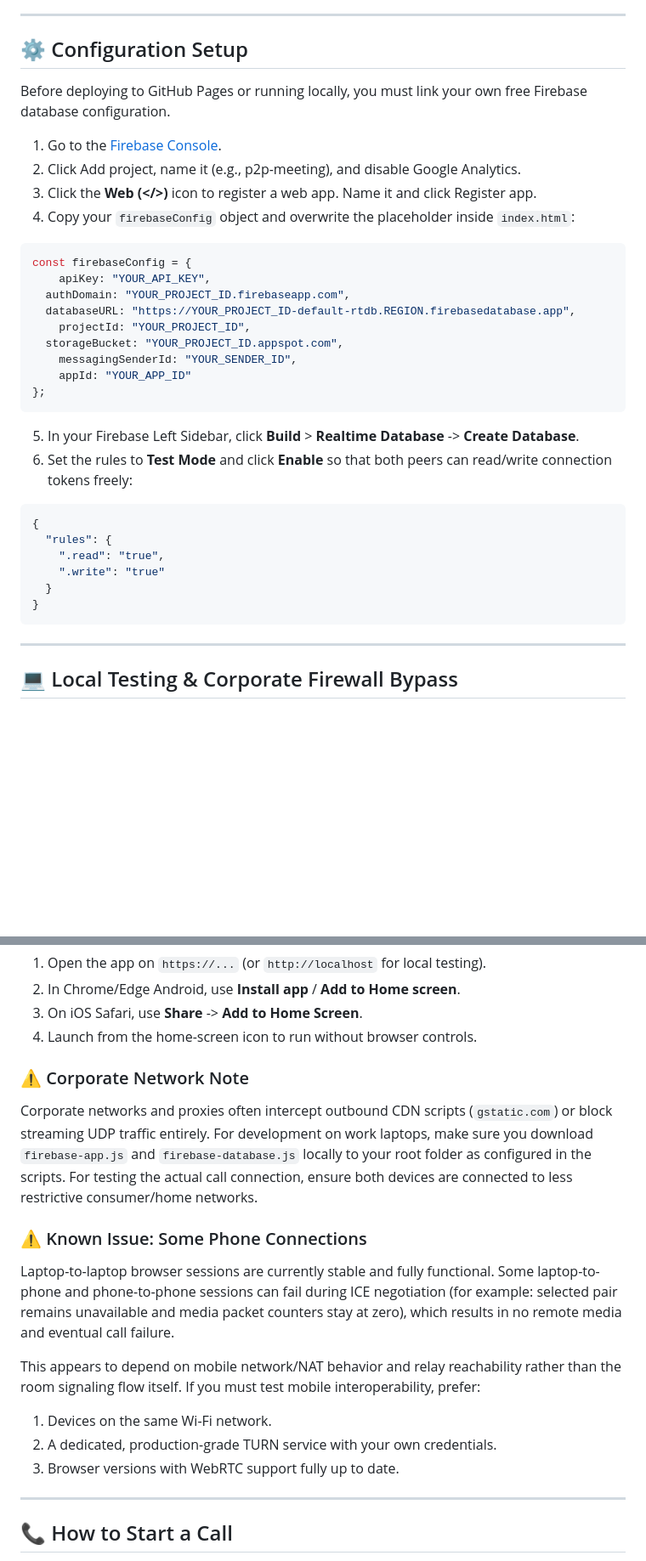
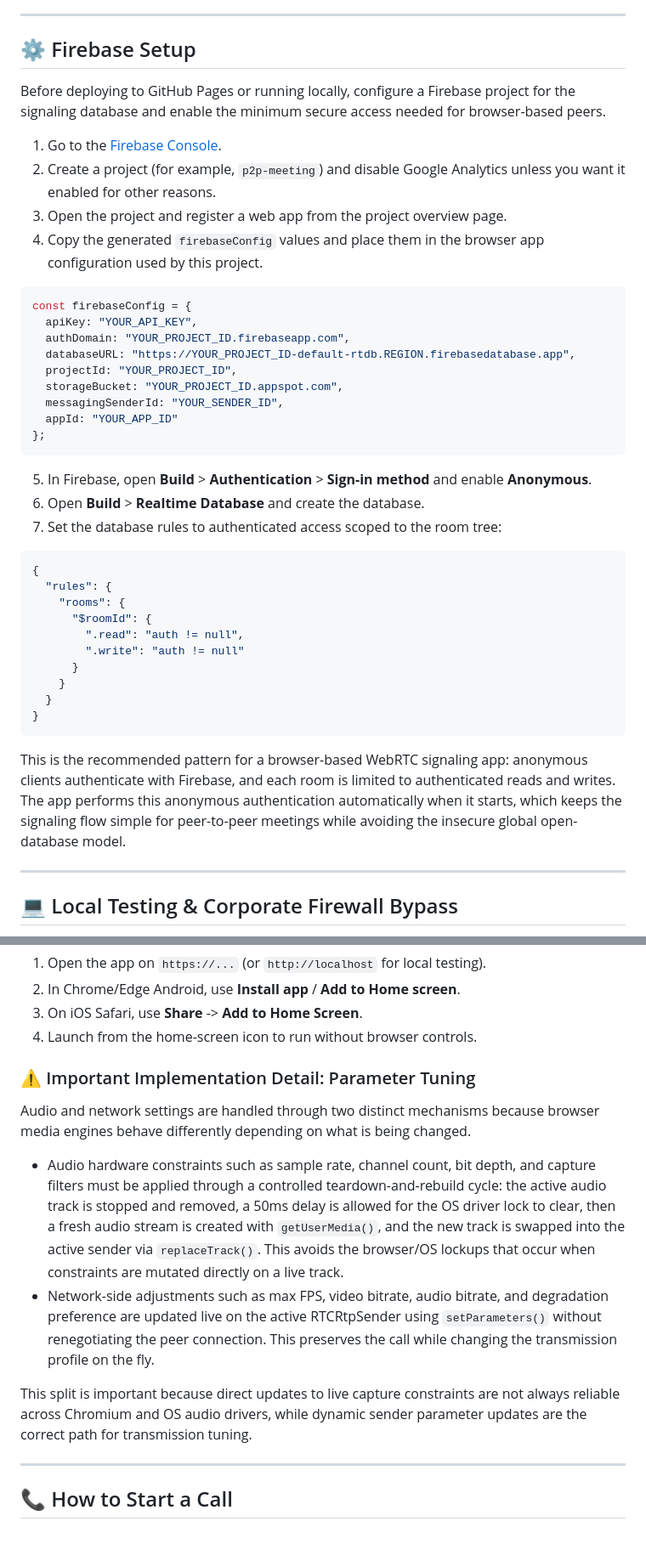
Before and after one commit to hnikolov/p2p-meeting, a Markdown page: README.md, 2 parts joined by grey strips. Shown at 85% size. Drawn GitHub-style; blank space fills up the shorter version.

Commit message:
Updated content to relfect the latest status.

````diff
--- a/README.md
+++ b/README.md
@@ -23,37 +23,45 @@ Available [here](https://hnikolov.github.io/p2p-meeting)
 
 ---
 
-## ⚙️ Configuration Setup
+## ⚙️ Firebase Setup
 
-Before deploying to GitHub Pages or running locally, you must link your own free Firebase database configuration.
+Before deploying to GitHub Pages or running locally, configure a Firebase project for the signaling database and enable the minimum secure access needed for browser-based peers.
 
 1. Go to the [Firebase Console](https://console.firebase.google.com/).
-2. Click Add project, name it (e.g., p2p-meeting), and disable Google Analytics.
-3. Click the **Web (</>)** icon to register a web app. Name it and click Register app.
-4. Copy your `firebaseConfig` object and overwrite the placeholder inside `index.html`:
+2. Create a project (for example, `p2p-meeting`) and disable Google Analytics unless you want it enabled for other reasons.
+3. Open the project and register a web app from the project overview page.
+4. Copy the generated `firebaseConfig` values and place them in the browser app configuration used by this project.
 
 ```javascript
 const firebaseConfig = {
-    apiKey: "YOUR_API_KEY",
+  apiKey: "YOUR_API_KEY",
   authDomain: "YOUR_PROJECT_ID.firebaseapp.com",
   databaseURL: "https://YOUR_PROJECT_ID-default-rtdb.REGION.firebasedatabase.app",
-    projectId: "YOUR_PROJECT_ID",
+  projectId: "YOUR_PROJECT_ID",
   storageBucket: "YOUR_PROJECT_ID.appspot.com",
-    messagingSenderId: "YOUR_SENDER_ID",
-    appId: "YOUR_APP_ID"
+  messagingSenderId: "YOUR_SENDER_ID",
+  appId: "YOUR_APP_ID"
 };
 ```
 
-5. In your Firebase Left Sidebar, click **Build** > **Realtime Database** -> **Create Database**.
-6. Set the rules to **Test Mode** and click **Enable** so that both peers can read/write connection tokens freely:
+5. In Firebase, open **Build** > **Authentication** > **Sign-in method** and enable **Anonymous**.
+6. Open **Build** > **Realtime Database** and create the database.
+7. Set the database rules to authenticated access scoped to the room tree:
+
 ```json
 {
   "rules": {
-    ".read": "true",
-    ".write": "true"
+    "rooms": {
+      "$roomId": {
+        ".read": "auth != null",
+        ".write": "auth != null"
+      }
+    }
   }
 }
 ```
+
+This is the recommended pattern for a browser-based WebRTC signaling app: anonymous clients authenticate with Firebase, and each room is limited to authenticated reads and writes. The app performs this anonymous authentication automatically when it starts, which keeps the signaling flow simple for peer-to-peer meetings while avoiding the insecure global open-database model.
 
 ---
 
@@ -90,16 +100,13 @@ Install flow:
 3. On iOS Safari, use **Share** -> **Add to Home Screen**.
 4. Launch from the home-screen icon to run without browser controls.
 
-### ⚠️ Corporate Network Note
-Corporate networks and proxies often intercept outbound CDN scripts (`gstatic.com`) or block streaming UDP traffic entirely. For development on work laptops, make sure you download `firebase-app.js` and `firebase-database.js` locally to your root folder as configured in the scripts. For testing the actual call connection, ensure both devices are connected to less restrictive consumer/home networks.
+### ⚠️ Important Implementation Detail: Parameter Tuning
+Audio and network settings are handled through two distinct mechanisms because browser media engines behave differently depending on what is being changed.
 
-### ⚠️ Known Issue: Some Phone Connections
-Laptop-to-laptop browser sessions are currently stable and fully functional. Some laptop-to-phone and phone-to-phone sessions can fail during ICE negotiation (for example: selected pair remains unavailable and media packet counters stay at zero), which results in no remote media and eventual call failure.
+- Audio hardware constraints such as sample rate, channel count, bit depth, and capture filters must be applied through a controlled teardown-and-rebuild cycle: the active audio track is stopped and removed, a 50ms delay is allowed for the OS driver lock to clear, then a fresh audio stream is created with `getUserMedia()`, and the new track is swapped into the active sender via `replaceTrack()`. This avoids the browser/OS lockups that occur when constraints are mutated directly on a live track.
+- Network-side adjustments such as max FPS, video bitrate, audio bitrate, and degradation preference are updated live on the active RTCRtpSender using `setParameters()` without renegotiating the peer connection. This preserves the call while changing the transmission profile on the fly.
 
-This appears to depend on mobile network/NAT behavior and relay reachability rather than the room signaling flow itself. If you must test mobile interoperability, prefer:
-1. Devices on the same Wi-Fi network.
-2. A dedicated, production-grade TURN service with your own credentials.
-3. Browser versions with WebRTC support fully up to date.
+This split is important because direct updates to live capture constraints are not always reliable across Chromium and OS audio drivers, while dynamic sender parameter updates are the correct path for transmission tuning.
 
 ---
 
````
Also changed, not shown: other parts of README.md (+3 -1 lines).
